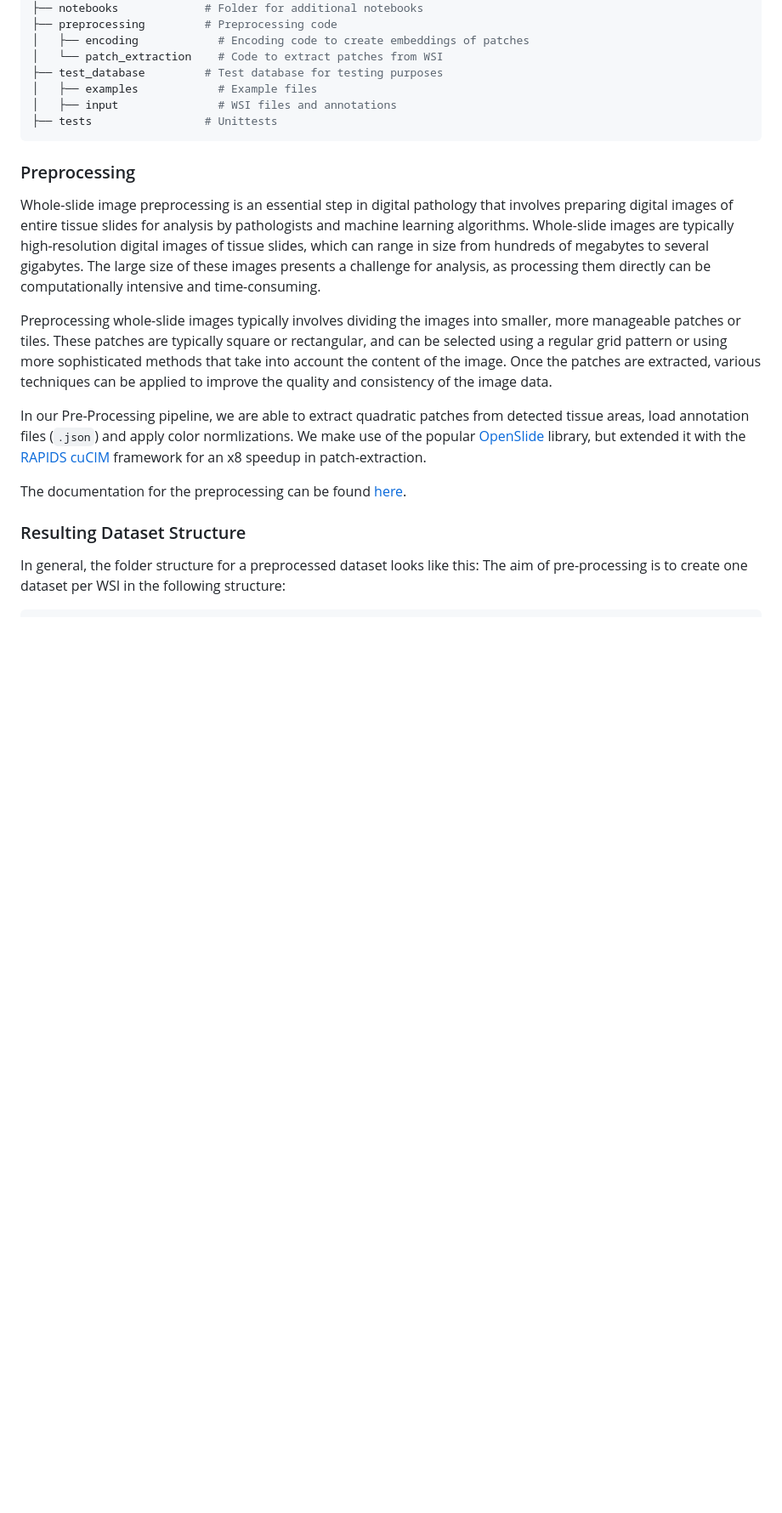
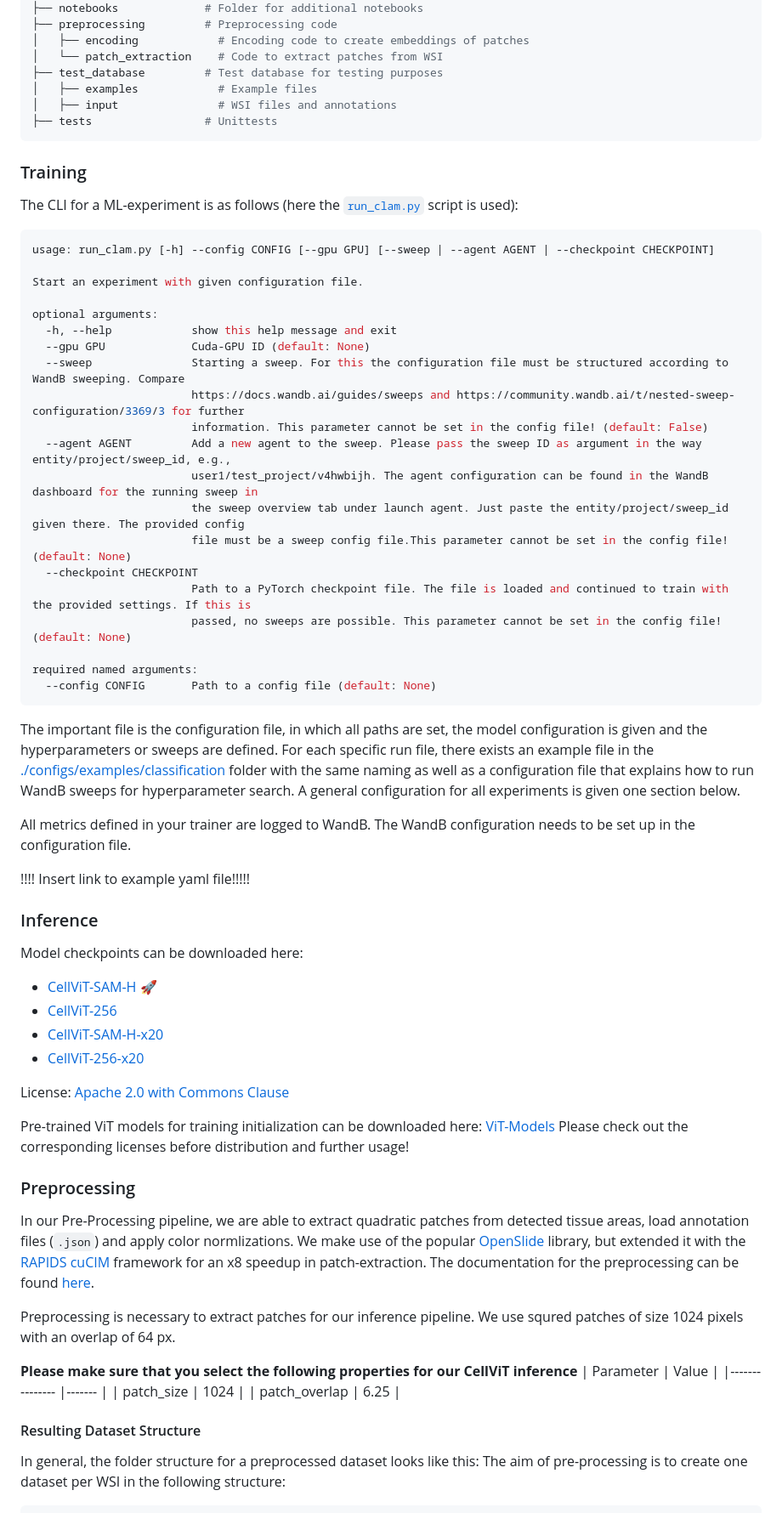
Before and after one commit to TIO-IKIM/CellViT, a Markdown page: README.md, the part around the change printed below. Shown: that part at 85% size. GitHub-like rendering; blank space fills up the shorter version.

````diff
--- a/README.md
+++ b/README.md
@@ -86,16 +94,65 @@ We are currently using the following folder structure:
 ```
 
 
+### Training
+The CLI for a ML-experiment is as follows (here the [```run_clam.py```](./classification/run_clam.py) script is used):
+```bash
+usage: run_clam.py [-h] --config CONFIG [--gpu GPU] [--sweep | --agent AGENT | --checkpoint CHECKPOINT]
+
+Start an experiment with given configuration file.
+
+optional arguments:
+  -h, --help            show this help message and exit
+  --gpu GPU             Cuda-GPU ID (default: None)
+  --sweep               Starting a sweep. For this the configuration file must be structured according to WandB sweeping. Compare
+                        https://docs.wandb.ai/guides/sweeps and https://community.wandb.ai/t/nested-sweep-configuration/3369/3 for further
+                        information. This parameter cannot be set in the config file! (default: False)
+  --agent AGENT         Add a new agent to the sweep. Please pass the sweep ID as argument in the way entity/project/sweep_id, e.g.,
+                        user1/test_project/v4hwbijh. The agent configuration can be found in the WandB dashboard for the running sweep in
+                        the sweep overview tab under launch agent. Just paste the entity/project/sweep_id given there. The provided config
+                        file must be a sweep config file.This parameter cannot be set in the config file! (default: None)
+  --checkpoint CHECKPOINT
+                        Path to a PyTorch checkpoint file. The file is loaded and continued to train with the provided settings. If this is
+                        passed, no sweeps are possible. This parameter cannot be set in the config file! (default: None)
+
+required named arguments:
+  --config CONFIG       Path to a config file (default: None)
+```
+
+The important file is the configuration file, in which all paths are set, the model configuration is given and the hyperparameters or sweeps are defined. For each specific run file, there exists an example file in the [./configs/examples/classification](./configs/examples/classification) folder with the same naming as well as a configuration file that explains how to run WandB sweeps for hyperparameter search. A general configuration for all experiments is given one section below.
+
+All metrics defined in your trainer are logged to WandB. The WandB configuration needs to be set up in the configuration file.
+
+!!!! Insert link to example yaml file!!!!!
+
+### Inference
+
+Model checkpoints can be downloaded here:
+
+- [CellViT-SAM-H](https://drive.google.com/uc?export=download&id=1MvRKNzDW2eHbQb5rAgTEp6s2zAXHixRV) 🚀
+- [CellViT-256](https://drive.google.com/uc?export=download&id=1tVYAapUo1Xt8QgCN22Ne1urbbCZkah8q)
+- [CellViT-SAM-H-x20](https://drive.google.com/uc?export=download&id=1wP4WhHLNwyJv97AK42pWK8kPoWlrqi30)
+- [CellViT-256-x20](https://drive.google.com/uc?export=download&id=1w99U4sxDQgOSuiHMyvS_NYBiz6ozolN2)
+
+License: [Apache 2.0 with Commons Clause](./LICENSE)
+
+Pre-trained ViT models for training initialization can be downloaded here: [ViT-Models](https://drive.google.com/drive/folders/1zFO4bgo7yvjT9rCJi_6Mt6_07wfr0CKU?usp=sharing)
+Please check out the corresponding licenses before distribution and further usage!
+
+
+
 ### Preprocessing
-Whole-slide image preprocessing is an essential step in digital pathology that involves preparing digital images of entire tissue slides for analysis by pathologists and machine learning algorithms. Whole-slide images are typically high-resolution digital images of tissue slides, which can range in size from hundreds of megabytes to several gigabytes. The large size of these images presents a challenge for analysis, as processing them directly can be computationally intensive and time-consuming.
+In our Pre-Processing pipeline, we are able to extract quadratic patches from detected tissue areas, load annotation files (`.json`) and apply color normlizations. We make use of the popular [OpenSlide](https://openslide.org/) library, but extended it with the [RAPIDS cuCIM](https://github.com/rapidsai/cucim) framework for an x8 speedup in patch-extraction. The documentation for the preprocessing can be found [here](./docs/readmes/preprocessing.md).
 
-Preprocessing whole-slide images typically involves dividing the images into smaller, more manageable patches or tiles. These patches are typically square or rectangular, and can be selected using a regular grid pattern or using more sophisticated methods that take into account the content of the image. Once the patches are extracted, various techniques can be applied to improve the quality and consistency of the image data.
+Preprocessing is necessary to extract patches for our inference pipeline. We use squred patches of size 1024 pixels with an overlap of 64 px.
 
-In our Pre-Processing pipeline, we are able to extract quadratic patches from detected tissue areas, load annotation files (`.json`) and apply color normlizations. We make use of the popular [OpenSlide](https://openslide.org/) library, but extended it with the [RAPIDS cuCIM](https://github.com/rapidsai/cucim) framework for an x8 speedup in patch-extraction.
+**Please make sure that you select the following properties for our CellViT inference**
+| Parameter     	| Value 	|
+|---------------	|-------	|
+| patch_size    	| 1024  	|
+| patch_overlap 	| 6.25  	|
 
-The documentation for the preprocessing can be found [here](./docs/readmes/preprocessing.md).
-
-### Resulting Dataset Structure
+#### Resulting Dataset Structure
 In general, the folder structure for a preprocessed dataset looks like this:
 The aim of pre-processing is to create one dataset per WSI in the following structure:
 ```bash
````
Also changed, not shown: other parts of README.md (+87 -56 lines), docs/readmes/preprocessing.md (+1 -1 lines).
